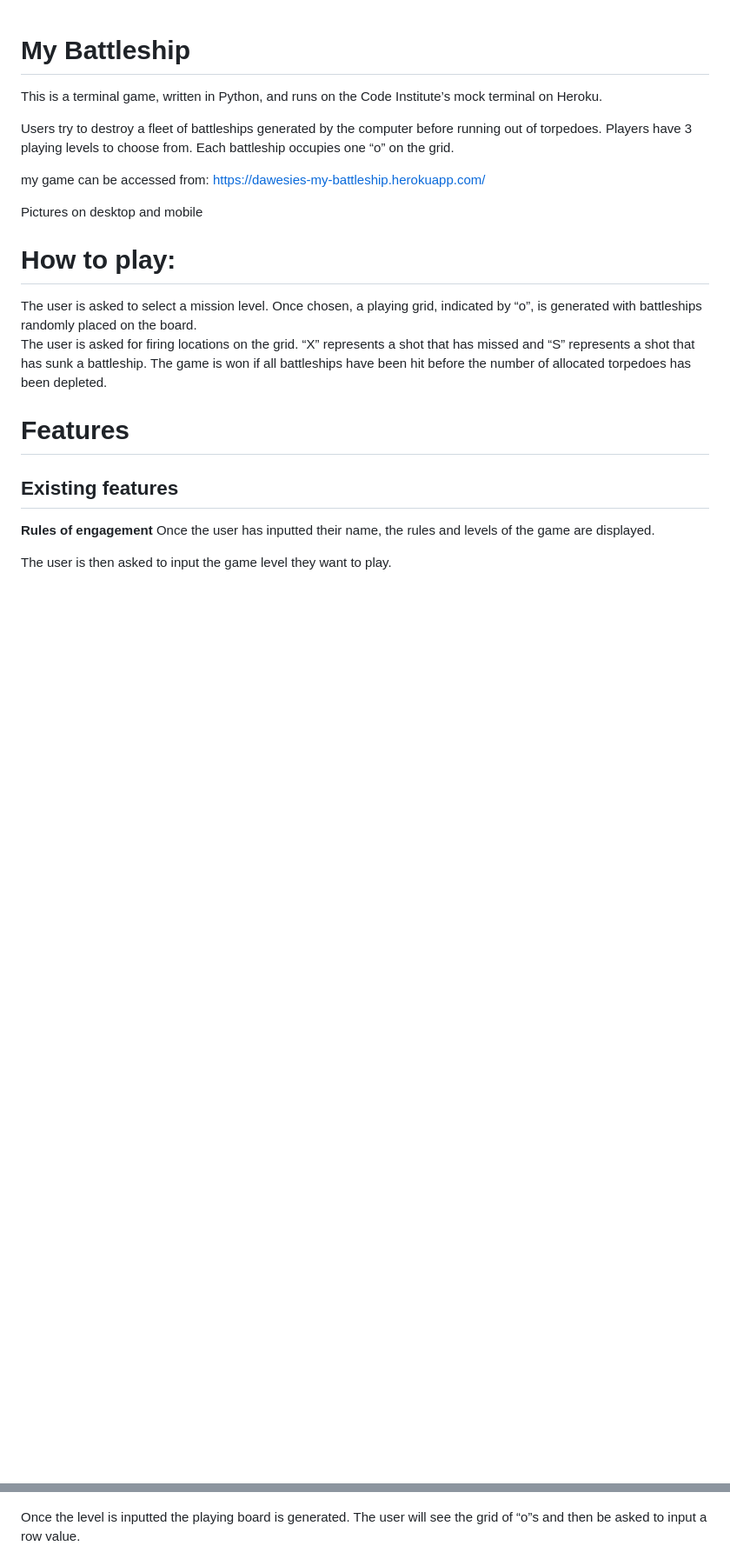
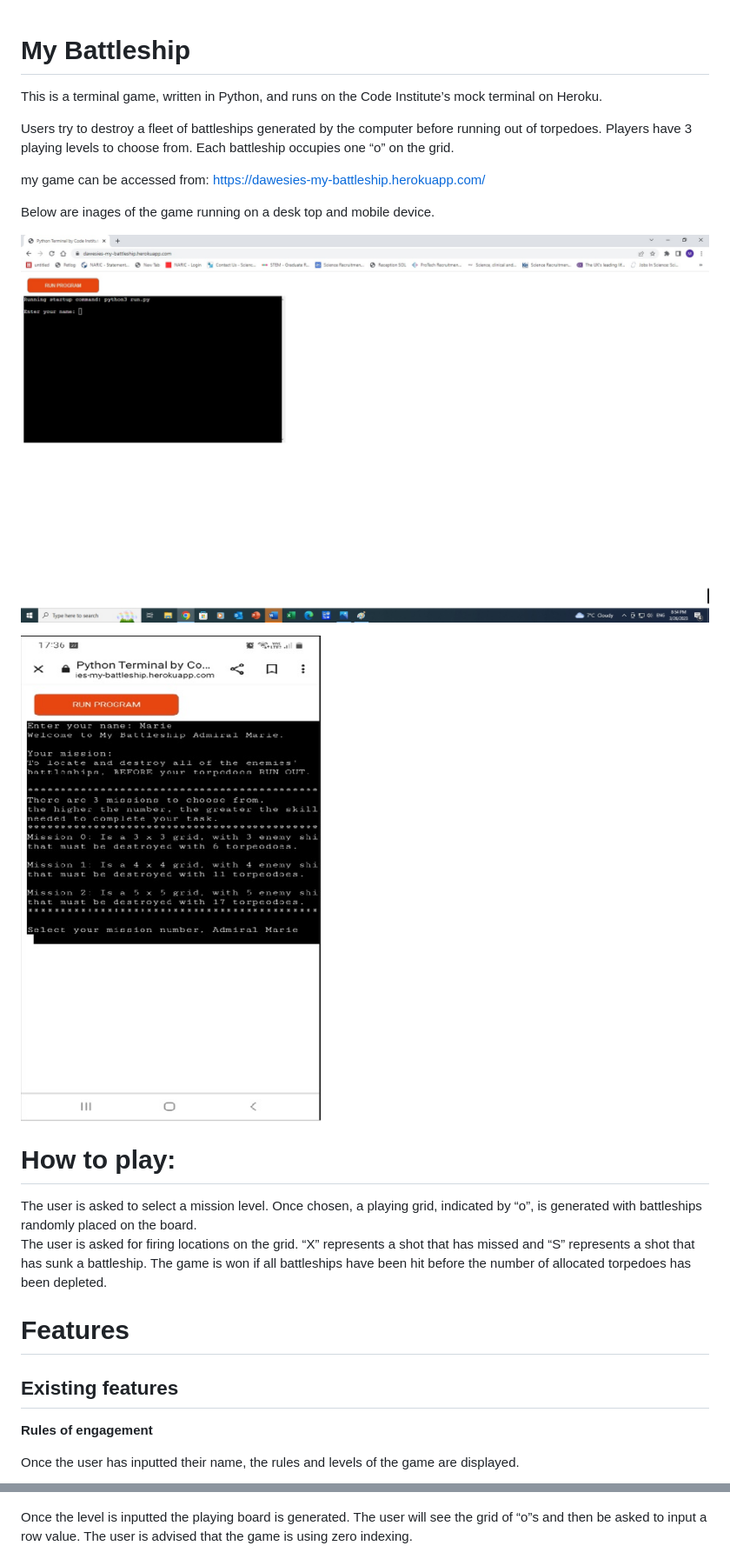
Before and after one commit to Dawesie/battleship_to_update, a Markdown page: README.md, 2 parts joined by grey strips. Shown: that part at 87% size. GitHub-like rendering; pictures changed too: images/desktop.jpg (added), images/mobile.jpg (added); blank space fills up the shorter version.

Commit message:
Add final images to read me and correct minor typos and formatting issues.

```diff
--- a/README.md
+++ b/README.md
@@ -7,7 +7,12 @@ my game can be accessed from:
 https://dawesies-my-battleship.herokuapp.com/
 
 
-Pictures on desktop and mobile
+Below are inages of the game running on a desk top and mobile device.
+
+![alt text](images/desktop.jpg)
+
+
+![alt text](images/mobile.jpg)
 
 
 # **How to play:**
@@ -27,7 +33,7 @@ The user is then asked to input the game level they want to play.
 ![alt text](images/game_rules.jpg)
 
 Once the level is inputted the playing board is generated.
-The user will see the grid of “o”s and then be asked to input a row value.
+The user will see the grid of “o”s and then be asked to input a row value.  The user is advised that the game is using zero indexing.
 
 ![alt text](images/playing_grid.jpg)
 
```
Also changed, not shown: other parts of README.md (+4 -0 lines).
